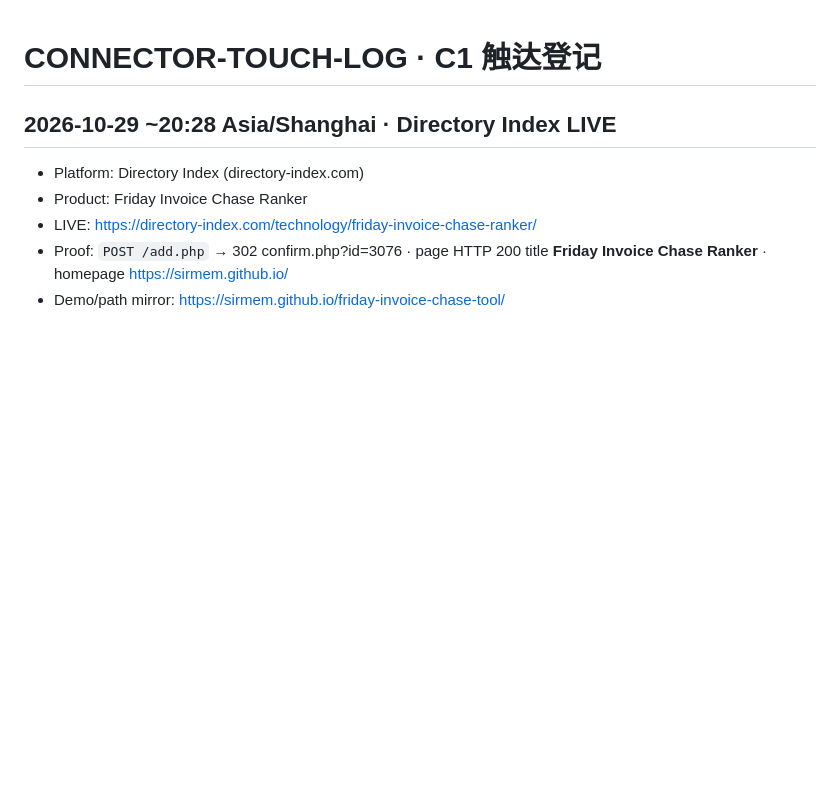
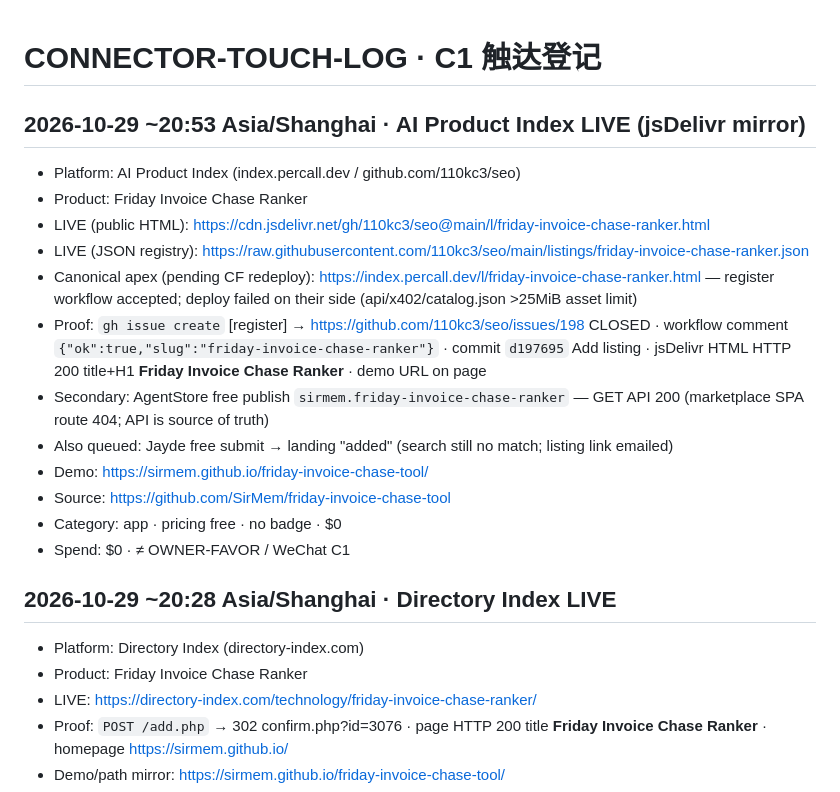
Before and after one commit to SirMem/freelancer-money-sheets, a Markdown page: CONNECTOR-TOUCH-LOG.md, the part around the change. Drawn GitHub-style; blank space fills up the shorter version.

Commit message:
money-loop: AI Product Index LIVE for Friday Invoice Chase Ranker

```diff
--- a/CONNECTOR-TOUCH-LOG.md
+++ b/CONNECTOR-TOUCH-LOG.md
@@ -1,4 +1,18 @@
 # CONNECTOR-TOUCH-LOG · C1 触达登记
+
+## 2026-10-29 ~20:53 Asia/Shanghai · AI Product Index LIVE (jsDelivr mirror)
+- Platform: AI Product Index (index.percall.dev / github.com/110kc3/seo)
+- Product: Friday Invoice Chase Ranker
+- LIVE (public HTML): https://cdn.jsdelivr.net/gh/110kc3/seo@main/l/friday-invoice-chase-ranker.html
+- LIVE (JSON registry): https://raw.githubusercontent.com/110kc3/seo/main/listings/friday-invoice-chase-ranker.json
+- Canonical apex (pending CF redeploy): https://index.percall.dev/l/friday-invoice-chase-ranker.html — register workflow accepted; deploy failed on their side (api/x402/catalog.json >25MiB asset limit)
+- Proof: `gh issue create` [register] → https://github.com/110kc3/seo/issues/198 CLOSED · workflow comment `{"ok":true,"slug":"friday-invoice-chase-ranker"}` · commit `d197695` Add listing · jsDelivr HTML HTTP 200 title+H1 **Friday Invoice Chase Ranker** · demo URL on page
+- Secondary: AgentStore free publish `sirmem.friday-invoice-chase-ranker` — GET API 200 (marketplace SPA route 404; API is source of truth)
+- Also queued: Jayde free submit → landing "added" (search still no match; listing link emailed)
+- Demo: https://sirmem.github.io/friday-invoice-chase-tool/
+- Source: https://github.com/SirMem/friday-invoice-chase-tool
+- Category: app · pricing free · no badge · $0
+- Spend: $0 · ≠ OWNER-FAVOR / WeChat C1
 
 ## 2026-10-29 ~20:28 Asia/Shanghai · Directory Index LIVE
 - Platform: Directory Index (directory-index.com)
```
